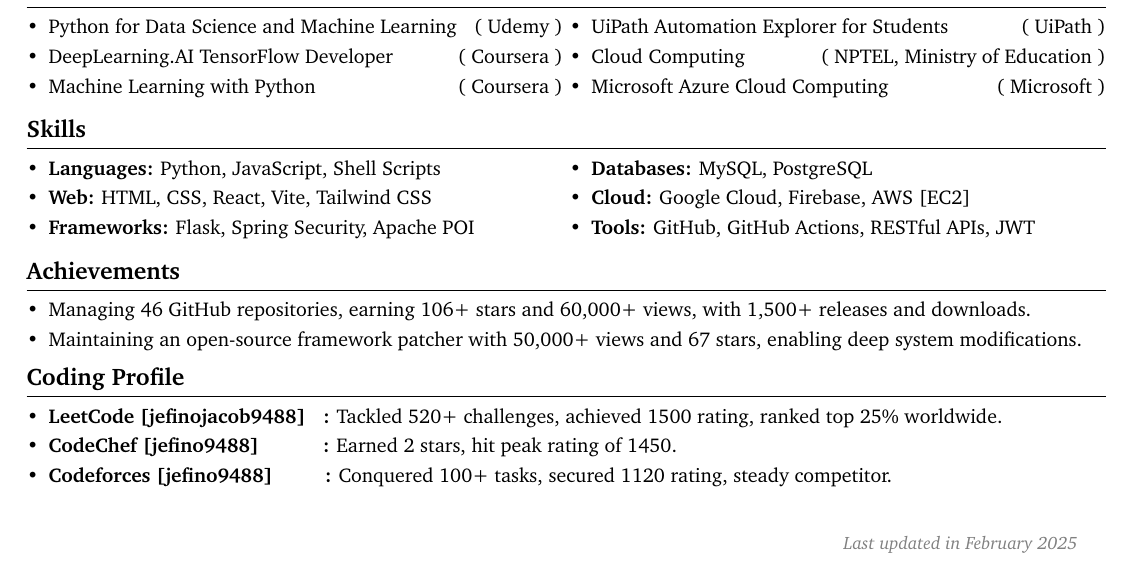
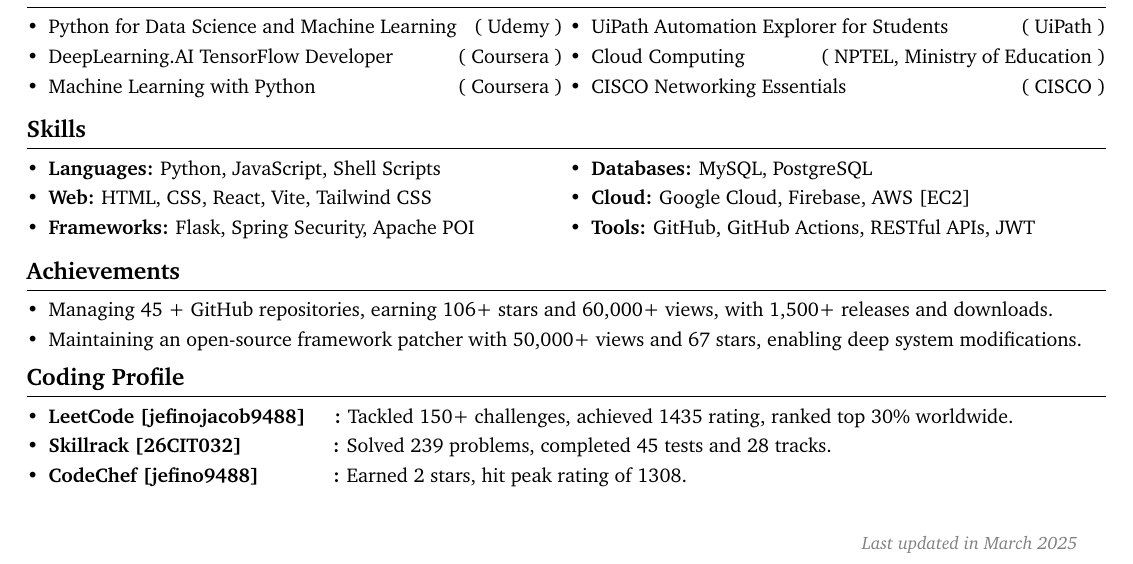
Before and after one commit to Jefino9488/Resume-Builder, a LaTeX document (main.tex): part of the page, cut so that both start at the same text. Compiled offline with pdfLaTeX.

Commit message:
updated Resume.

```diff
--- a/main.tex
+++ b/main.tex
@@ -140,7 +140,7 @@
         \LenToUnit{\paperwidth-1.5cm}, %
         \LenToUnit{1cm}
         ){\vtop{{\null}\makebox[0pt][r]{%
-            \small\color{gray}\textit{Last updated in February 2025}%
+            \small\color{gray}\textit{Last updated in March 2025}%
         }}}%
     }%
 }
@@ -244,7 +244,7 @@
         \begin{highlights}
             \item UiPath Automation Explorer for Students \hfill (  UiPath  )
             \item Cloud Computing \hfill (  NPTEL, Ministry of Education  )
-            \item Microsoft Azure Cloud  Computing \hfill (  Microsoft  )
+            \item CISCO Networking Essentials \hfill (  CISCO  )
         \end{highlights}
     }{
         \begin{highlights}
@@ -275,7 +275,7 @@
     \section{Achievements}\label{sec:achievements}
 
     \begin{highlights}
-        \item Managing 46 GitHub repositories, earning 106+ stars and 60,000+ views, with 1,500+ releases and downloads.
+        \item Managing 45 + GitHub repositories, earning 106+ stars and 60,000+ views, with 1,500+ releases and downloads.
         \item Maintaining an open-source framework patcher with 50,000+ views and 67 stars, enabling deep system modifications.
     \end{highlights}
 
@@ -283,9 +283,9 @@
 
     \begin{onecolentry}
         \begin{highlights}
-            \item \textbf{LeetCode [jefinojacob9488] \ \ :} Tackled 520+ challenges, achieved 1500 rating, ranked top 25\% worldwide.
-            \item \textbf{CodeChef [jefino9488] \ \ \ \ \ \ \ \ \ \ :} Earned 2 stars, hit peak rating of 1450.
-            \item \textbf{Codeforces [jefino9488]\ \ \ \ \ \ \ \ \ :} Conquered 100+ tasks, secured 1120 rating, steady competitor.
+            \item \textbf{LeetCode [\href{https://leetcode.com/u/jefinojacob9488/}{jefinojacob9488}] \hspace{3mm} :} Tackled 150+ challenges, achieved 1435 rating, ranked top 30\% worldwide.
+            \item \textbf{Skillrack [\href{https://www.skillrack.com/faces/resume.xhtml?id=392248&key=dbd952ab84d89ad7458306fe5115bb247ff67a02}{26CIT032}] \hspace{14mm} :} Solved 239 problems, completed 45 tests and 28 tracks.
+            \item \textbf{CodeChef [\href{https://www.codechef.com/users/jefino9488}{jefino9488}] \hspace{11mm} :} Earned 2 stars, hit peak rating of 1308.
         \end{highlights}
     \end{onecolentry}
 
```
Also changed, not shown: main.tex (8 more changed lines).
